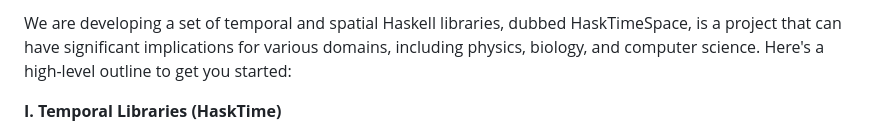
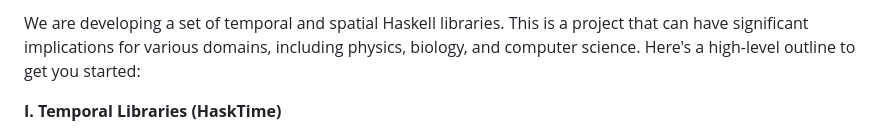
Before and after one commit to su3d4/R0N1N-, a Markdown page: HackSpaceTime.md, the part around the change. GitHub-like rendering.

Commit message:
Update HackSpaceTime.md
Fixed typo.

```diff
--- a/HackSpaceTime.md
+++ b/HackSpaceTime.md
@@ -1,4 +1,4 @@
-We are developing a set of temporal and spatial Haskell libraries, dubbed HaskTimeSpace, is a project that can have significant implications for various domains, including physics, biology, and computer science. Here's a high-level outline to get you started:
+We are developing a set of temporal and spatial Haskell libraries. This is a project that can have significant implications for various domains, including physics, biology, and computer science. Here's a high-level outline to get you started:
 
 **I. Temporal Libraries (HaskTime)**
 
```
